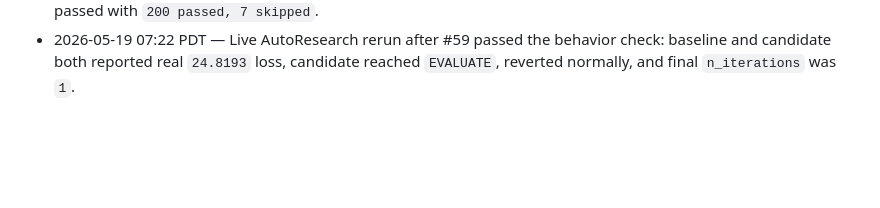
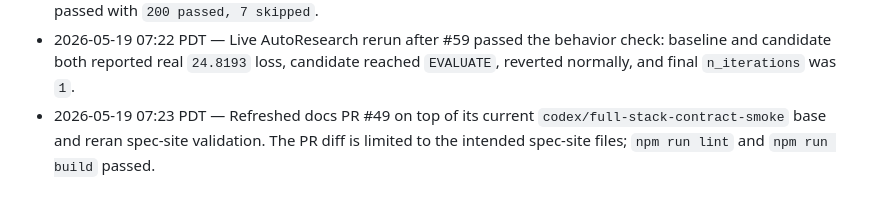
Before and after one commit to StanfordCS194/spr26-Team-26, a Markdown page: OVERNIGHT_PROGRESS.md, the part around the change. Drawn GitHub-style; blank space fills up the shorter version.

```diff
--- a/OVERNIGHT_PROGRESS.md
+++ b/OVERNIGHT_PROGRESS.md
@@ -65,3 +65,4 @@ Operating rules:
 - 2026-05-19 07:22 PDT — Draft PR #59 opened: AutoResearch no longer treats high-but-finite SFT loss as catastrophic, and early-stop diary/iteration accounting now records once.
 - 2026-05-19 07:22 PDT — Merged #59 into the unpublished local stack. Compileall passed and broad non-live suite passed with `200 passed, 7 skipped`.
 - 2026-05-19 07:22 PDT — Live AutoResearch rerun after #59 passed the behavior check: baseline and candidate both reported real `24.8193` loss, candidate reached `EVALUATE`, reverted normally, and final `n_iterations` was `1`.
+- 2026-05-19 07:23 PDT — Refreshed docs PR #49 on top of its current `codex/full-stack-contract-smoke` base and reran spec-site validation. The PR diff is limited to the intended spec-site files; `npm run lint` and `npm run build` passed.
```
Also changed, not shown: OVERNIGHT_EXPERIMENTS.md (+1 -0 lines).
